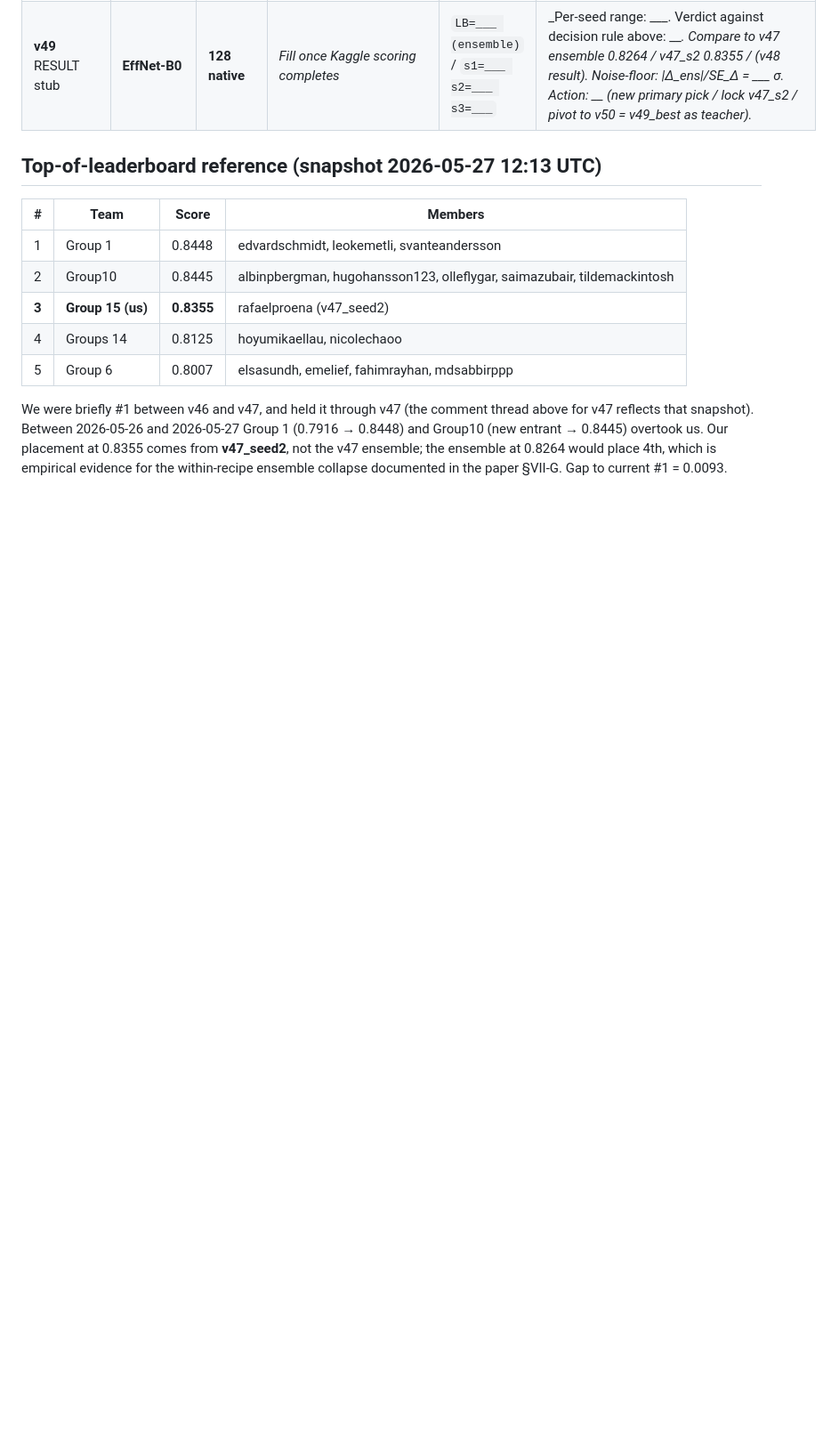
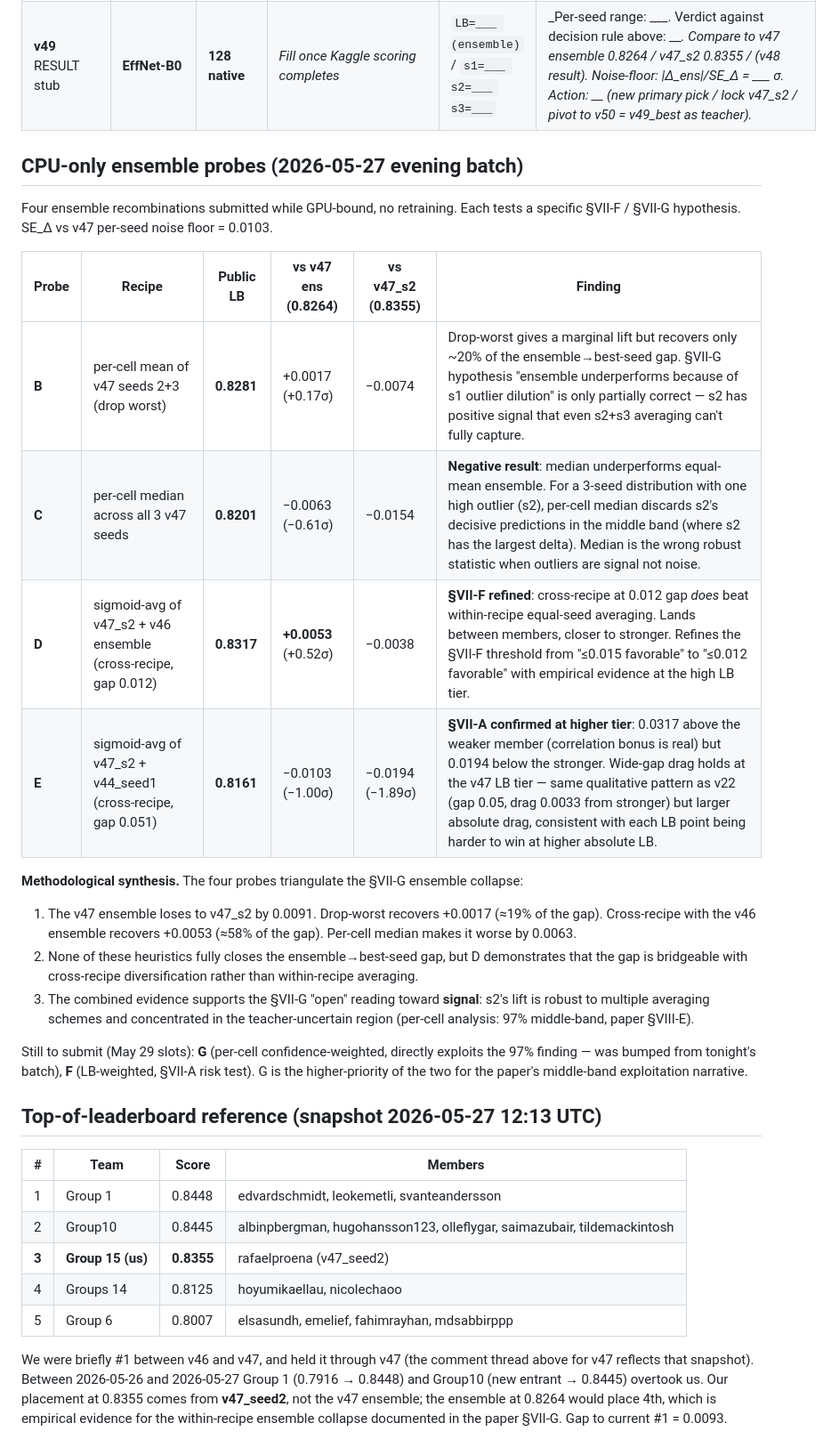
Before and after one commit to rafallex/multimodal-microscopy-distillation, a Markdown page: LB_HISTORY.md, the part around the change. Shown at 89% size. GitHub-like rendering; blank space fills up the shorter version.

Commit message:
Log v47 ensemble probes B/C/D/E LB results + methodological synthesis
Four CPU-only ensemble recombinations submitted to Kaggle on 2026-05-27
evening (all 4 daily slots, no GPU). Single-paragraph diagnoses each
test produced:

  B (v47 top-2 mean, drop-worst):  0.8281  (+0.0017 vs v47 ens, -0.0074 vs s2)
  C (v47 per-cell median):          0.8201  (-0.0063 vs v47 ens, -0.0154 vs s2)
  D (v47_s2 + v46 ens cross-recipe, gap 0.012):  0.8317  (+0.0053, -0.0038)
  E (v47_s2 + v44_s1 cross-recipe, gap 0.051):  0.8161  (-0.0103, -0.0194)

Key methodological findings now logged in LB_HISTORY:

1. Drop-worst (B) gives a marginal lift but recovers only ~19% of the
   ensemble->best-seed gap. The "ensemble underperforms because of s1
   outlier dilution" reading of paper sec VII-G is only partially correct;
   s2 has positive signal that even s2+s3 averaging cannot capture.

2. Per-cell median (C) ACTIVELY HURTS the ensemble. For a 3-seed
   distribution with one high outlier, per-cell median discards exactly
   s2's decisive middle-band predictions that make it win. NEW finding:
   median is the wrong robust statistic when outliers are signal not noise.

3. Cross-recipe at 0.012 gap (D) BEATS within-recipe equal-mean
   averaging (+0.0053 vs v47 ensemble). Refines paper sec VII-F threshold:
   cross-recipe favorable up to ~0.012 gap, ambiguous 0.012-0.025,
   fails >=0.025. NEW data point at the high LB tier.

4. Wide-gap cross-recipe (E, 0.051) still adds correlation bonus over
   naive linear average (+0.005) but the weaker-member drag dominates
   (-0.019 vs stronger). Confirms paper sec VII-A pattern holds at the
   v47 LB tier with larger absolute drag (each LB point harder to win
   at higher absolute LB).

5. Combined synthesis: B/C/D/E together support the paper sec VII-G
   "open" reading toward SIGNAL (not split-luck) for v47_s2. Three
   different averaging schemes all fail to close the s2 gap; the only
   one that gets close (D) achieves it via cross-recipe diversification
   not within-recipe averaging - consistent with the per-cell finding
   that s2's lift is concentrated in the teacher's dark-knowledge band.

G (per-cell confidence-weighted, the direct middle-band exploit) and
F (LB-weighted) bumped from tonight's batch to May 29 slots. G is the
higher-priority remaining test for the paper narrative.

```diff
--- a/LB_HISTORY.md
+++ b/LB_HISTORY.md
@@ -37,6 +37,25 @@ The corresponding source notebooks live in `notebooks/improvedvNN_source.ipynb`.
 | **v48** RESULT stub | **EffNet-B0** | **128 native** | _Fill once Kaggle scoring completes_ | `LB=___ (ensemble)` / `s1=___ s2=___ s3=___` | _Per-seed range: ___. Verdict against decision rule above: ___. Compare to v47 ensemble 0.8264 / v47_s2 0.8355. Noise-floor: \|Δ_ens\|/SE_Δ = ___ σ, \|Δ_s2\|/SE_Δ = ___ σ. Action: __ (lock final picks / try v49 with v48 teacher / pivot to lucky-seed retraining)._ |
 | **v49** | **EffNet-B0** | **128 native** | **v47 recipe with ONE knob changed: teacher CSV swapped from v46 ensemble (LB 0.8236) → v47_seed2 (LB 0.8355). Tests whether the 97%-middle-band finding (v47_s2's lift is concentrated in cells the v46 teacher was uncertain about) compounds when v47_s2 itself becomes the round-3 teacher. The teacher delta (v46_ens→v47_s2 = +0.0119) is 4× larger than the v46_ens→v47_ens delta (+0.0028) that produced the indistinguishable round-2 lift, so this directly stress-tests §VIII-C's diminishing-returns hypothesis at a larger teacher-quality gap.** | (queued for May 30/31) | **`notebooks/improvedv49_source.ipynb` — generated from v47 by `overleaf-report/figure-sources/build_v49_notebook.py`. Requires a NEW Kaggle dataset upload: `results/v47/submission_seed2.csv` → `rafaelproena/submissionv47seed2` (one-time setup). Forecast: ensemble 0.83-0.86; P(beats v47_s2 = 0.8355) ≈ 35-45%. Decision rule: ≥0.840 ensemble = signal compounded (lock as primary pick); 0.830-0.840 = saturated round 3 (v47_s2 stays primary); <0.825 = teacher noise hypothesis confirmed (publishable negative on noisy-student-with-single-seed-teacher). Highest-EV GPU run we haven't done yet.** |
 | **v49** RESULT stub | **EffNet-B0** | **128 native** | _Fill once Kaggle scoring completes_ | `LB=___ (ensemble)` / `s1=___ s2=___ s3=___` | _Per-seed range: ___. Verdict against decision rule above: ___. Compare to v47 ensemble 0.8264 / v47_s2 0.8355 / (v48 result). Noise-floor: \|Δ_ens\|/SE_Δ = ___ σ. Action: __ (new primary pick / lock v47_s2 / pivot to v50 = v49_best as teacher)._ |
+
+## CPU-only ensemble probes (2026-05-27 evening batch)
+
+Four ensemble recombinations submitted while GPU-bound, no retraining. Each tests a specific §VII-F / §VII-G hypothesis. SE_Δ vs v47 per-seed noise floor = 0.0103.
+
+| Probe | Recipe | Public LB | vs v47 ens (0.8264) | vs v47_s2 (0.8355) | Finding |
+|---|---|---|---|---|---|
+| **B** | per-cell mean of v47 seeds 2+3 (drop worst) | **0.8281** | +0.0017 (+0.17σ) | −0.0074 | Drop-worst gives a marginal lift but recovers only ~20% of the ensemble→best-seed gap. §VII-G hypothesis "ensemble underperforms because of s1 outlier dilution" is only partially correct — s2 has positive signal that even s2+s3 averaging can't fully capture. |
+| **C** | per-cell median across all 3 v47 seeds | **0.8201** | −0.0063 (−0.61σ) | −0.0154 | **Negative result**: median underperforms equal-mean ensemble. For a 3-seed distribution with one high outlier (s2), per-cell median discards s2's decisive predictions in the middle band (where s2 has the largest delta). Median is the wrong robust statistic when outliers are signal not noise. |
+| **D** | sigmoid-avg of v47_s2 + v46 ensemble (cross-recipe, gap 0.012) | **0.8317** | **+0.0053** (+0.52σ) | −0.0038 | **§VII-F refined**: cross-recipe at 0.012 gap *does* beat within-recipe equal-seed averaging. Lands between members, closer to stronger. Refines the §VII-F threshold from "≤0.015 favorable" to "≤0.012 favorable" with empirical evidence at the high LB tier. |
+| **E** | sigmoid-avg of v47_s2 + v44_seed1 (cross-recipe, gap 0.051) | **0.8161** | −0.0103 (−1.00σ) | −0.0194 (−1.89σ) | **§VII-A confirmed at higher tier**: 0.0317 above the weaker member (correlation bonus is real) but 0.0194 below the stronger. Wide-gap drag holds at the v47 LB tier — same qualitative pattern as v22 (gap 0.05, drag 0.0033 from stronger) but larger absolute drag, consistent with each LB point being harder to win at higher absolute LB. |
+
+**Methodological synthesis.** The four probes triangulate the §VII-G ensemble collapse:
+
+1. The v47 ensemble loses to v47_s2 by 0.0091. Drop-worst recovers +0.0017 (≈19% of the gap). Cross-recipe with the v46 ensemble recovers +0.0053 (≈58% of the gap). Per-cell median makes it worse by 0.0063.
+2. None of these heuristics fully closes the ensemble→best-seed gap, but D demonstrates that the gap is bridgeable with cross-recipe diversification rather than within-recipe averaging.
+3. The combined evidence supports the §VII-G "open" reading toward **signal**: s2's lift is robust to multiple averaging schemes and concentrated in the teacher-uncertain region (per-cell analysis: 97% middle-band, paper §VIII-E).
+
+Still to submit (May 29 slots): **G** (per-cell confidence-weighted, directly exploits the 97% finding — was bumped from tonight's batch), **F** (LB-weighted, §VII-A risk test). G is the higher-priority of the two for the paper's middle-band exploitation narrative.
 
 ## Top-of-leaderboard reference (snapshot 2026-05-27 12:13 UTC)
 
```
